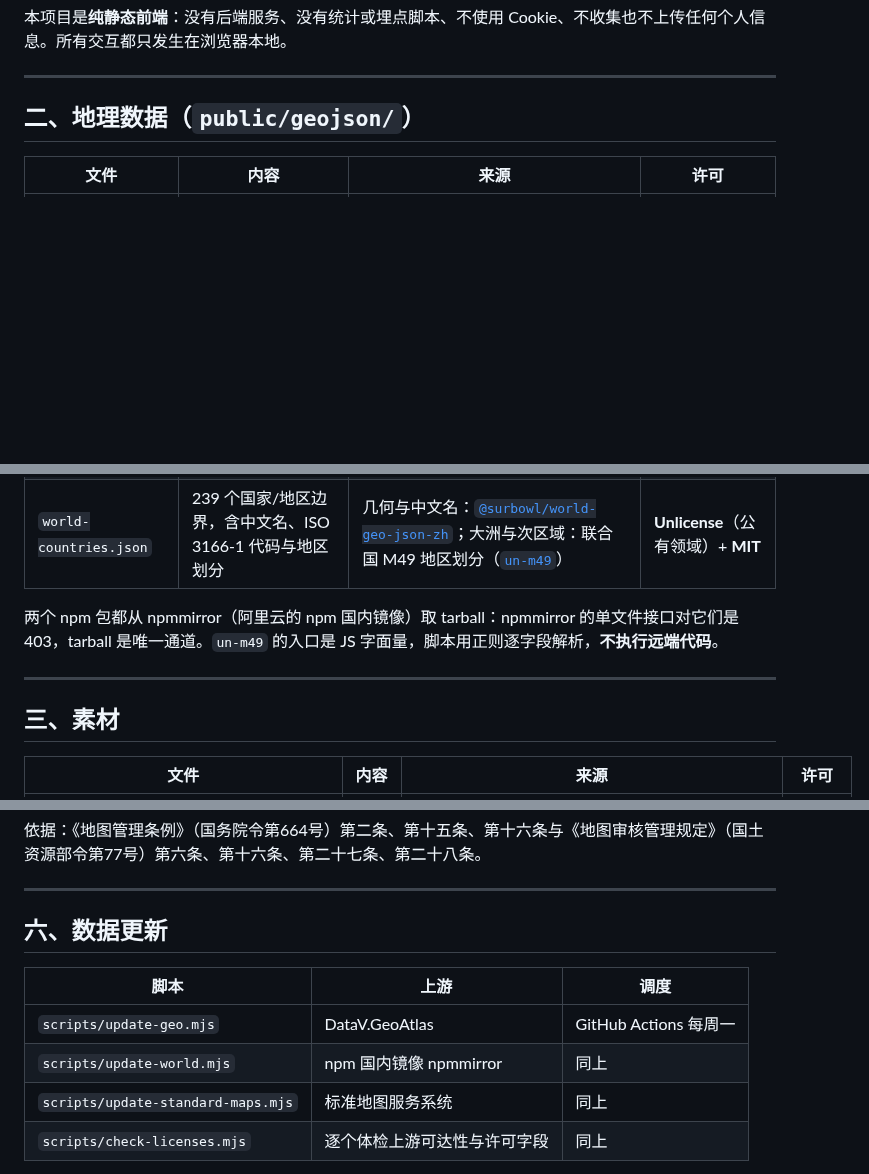
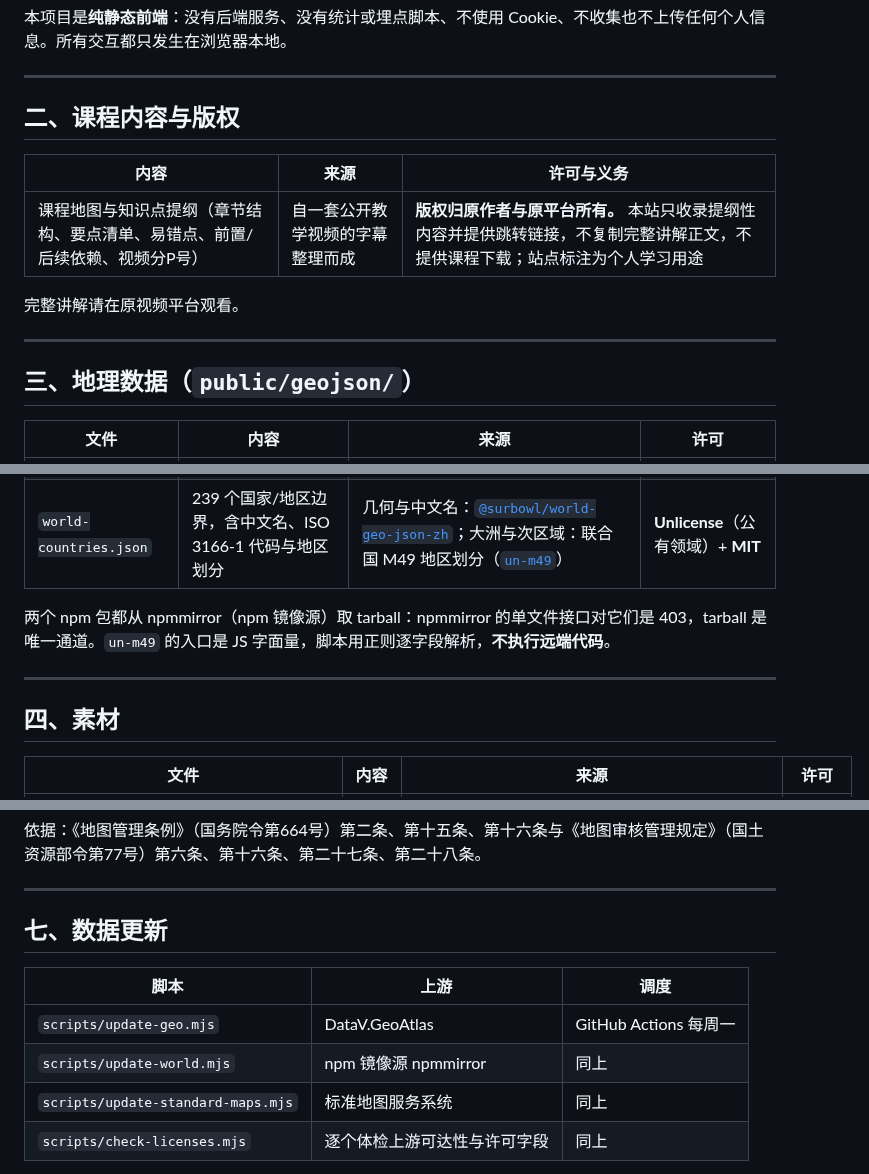
Before and after one commit to Echovagant/3D-earth, a Markdown page: LICENSES.md, 3 parts joined by grey strips. GitHub-like rendering; blank space fills up the shorter version.

```diff
--- a/LICENSES.md
+++ b/LICENSES.md
@@ -27,7 +27,17 @@
 
 ---
 
-## 二、地理数据（`public/geojson/`）
+## 二、课程内容与版权
+
+| 内容 | 来源 | 许可与义务 |
+|---|---|---|
+| 课程地图与知识点提纲（章节结构、要点清单、易错点、前置/后续依赖、视频分P号） | 自一套公开教学视频的字幕整理而成 | **版权归原作者与原平台所有。** 本站只收录提纲性内容并提供跳转链接，不复制完整讲解正文，不提供课程下载；站点标注为个人学习用途 |
+
+完整讲解请在原视频平台观看。
+
+---
+
+## 三、地理数据（`public/geojson/`）
 
 | 文件 | 内容 | 来源 | 许可 |
 |---|---|---|---|
@@ -35,11 +45,11 @@
 | `china.json` | 中华人民共和国整体边界 | [DataV.GeoAtlas 行政区划边界](https://geo.datav.aliyun.com/areas_v3/bound/100000.json) | 上游公开接口数据，随仓库分发 |
 | `world-countries.json` | 239 个国家/地区边界，含中文名、ISO 3166-1 代码与地区划分 | 几何与中文名：[`@surbowl/world-geo-json-zh`](https://registry.npmmirror.com/@surbowl/world-geo-json-zh)；大洲与次区域：联合国 M49 地区划分（[`un-m49`](https://registry.npmmirror.com/un-m49)） | **Unlicense**（公有领域）+ **MIT** |
 
-两个 npm 包都从 npmmirror（阿里云的 npm 国内镜像）取 tarball：npmmirror 的单文件接口对它们是 403，tarball 是唯一通道。`un-m49` 的入口是 JS 字面量，脚本用正则逐字段解析，**不执行远端代码**。
+两个 npm 包都从 npmmirror（npm 镜像源）取 tarball：npmmirror 的单文件接口对它们是 403，tarball 是唯一通道。`un-m49` 的入口是 JS 字面量，脚本用正则逐字段解析，**不执行远端代码**。
 
 ---
 
-## 三、素材
+## 四、素材
 
 | 文件 | 内容 | 来源 | 许可 |
 |---|---|---|---|
@@ -100,12 +110,12 @@
 
 ---
 
-## 六、数据更新
+## 七、数据更新
 
 | 脚本 | 上游 | 调度 |
 |---|---|---|
 | `scripts/update-geo.mjs` | DataV.GeoAtlas | GitHub Actions 每周一 |
-| `scripts/update-world.mjs` | npm 国内镜像 npmmirror | 同上 |
+| `scripts/update-world.mjs` | npm 镜像源 npmmirror | 同上 |
 | `scripts/update-standard-maps.mjs` | 标准地图服务系统 | 同上 |
 | `scripts/check-licenses.mjs` | 逐个体检上游可达性与许可字段 | 同上 |
 
```
Also changed, not shown: other parts of LICENSES.md (+2 -2 lines), README.md (+15 -3 lines), docs/screenshot-course.jpeg (added), docs/screenshot-lesson.jpeg (added), 12 other files.
